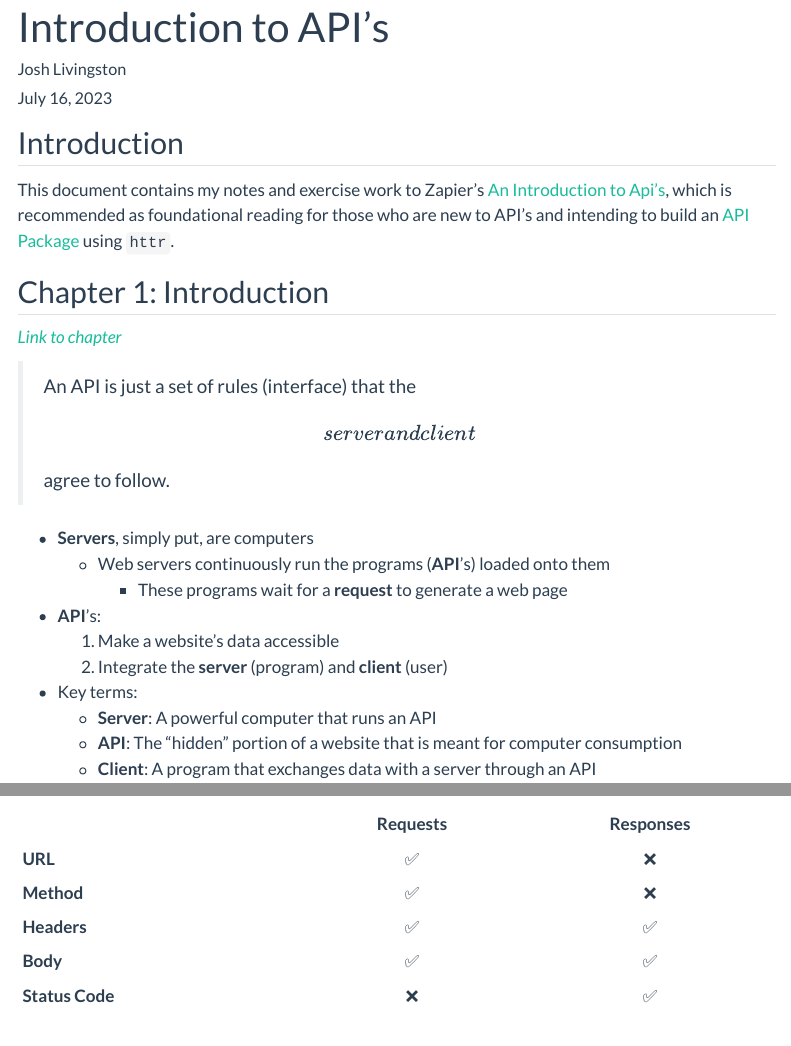
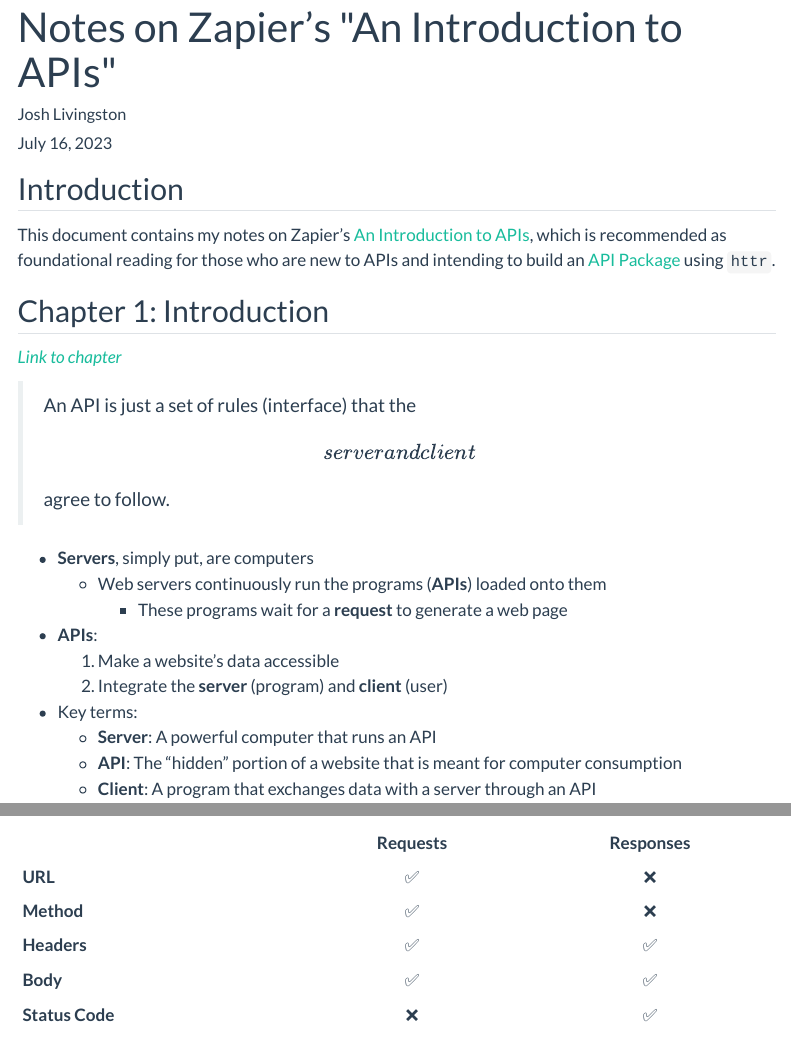
Before and after one commit to joshwlivingston/zapier-intro, a Quarto document (notes.qmd): the page in a window 1100 px wide, from its top, and a second part further down, joined at a grey line. Rendered offline with R 4.5, knitr and Pandoc in place of Quarto, with nearby package versions; menus at the side of the page are left out.

Commit message:
updated link titles

````diff
--- a/doc.qmd
+++ b/notes.qmd
@@ -1,6 +1,6 @@
 ---
-title: "Introduction to API's"
-author: "Josh Livingston"
+title: Notes on Zapier's \"An Introduction to APIs\"
+author: Josh Livingston
 date: today
 format:
   html:
@@ -17,11 +17,11 @@
 ---
 
 ```{=html}
-<a href="https://github.com/joshwlivingston/zapier-intro" style="color:#000"><i class = "fa fa-brands fa-github"></i></a>
+<a href="https://github.com/joshwlivingston/zapier-intro" title= "GitHub - joshwlivingston/zapier-intro: Notes from Zapier's Intro to APIs" style="color:#000"><i class = "fa fa-brands fa-github"></i></a>
 ```
 ## Introduction
 
-This document contains my notes and exercise work to Zapier's [An Introduction to Api's](https://zapier.com/resources/guides/apis "An Introduction to Api's - Zapier"), which is recommended as foundational reading for those who are new to API's and intending to build an [API Package](https://cran.r-project.org/web/packages/httr/vignettes/api-packages.html "Best practices for API packages") using `httr`.
+This document contains my notes on Zapier's [An Introduction to APIs](https://zapier.com/resources/guides/apis "An introduction to APIs | Zapier guides"), which is recommended as foundational reading for those who are new to APIs and intending to build an [API Package](https://cran.r-project.org/web/packages/httr/vignettes/api-packages.html "Best practices for API packages") using `httr`.
 
 ## Chapter 1: Introduction
 
@@ -30,9 +30,9 @@
 > An API is just a set of rules (interface) that the \[server and client\] agree to follow.
 
 -   **Servers**, simply put, are computers
-    -   Web servers continuously run the programs (**API**'s) loaded onto them
+    -   Web servers continuously run the programs (**APIs**) loaded onto them
         -   These programs wait for a **request** to generate a web page
--   **API**'s:
+-   **APIs**:
     1.  Make a website's data accessible
     2.  Integrate the **server** (program) and **client** (user)
 -   Key terms:
````
